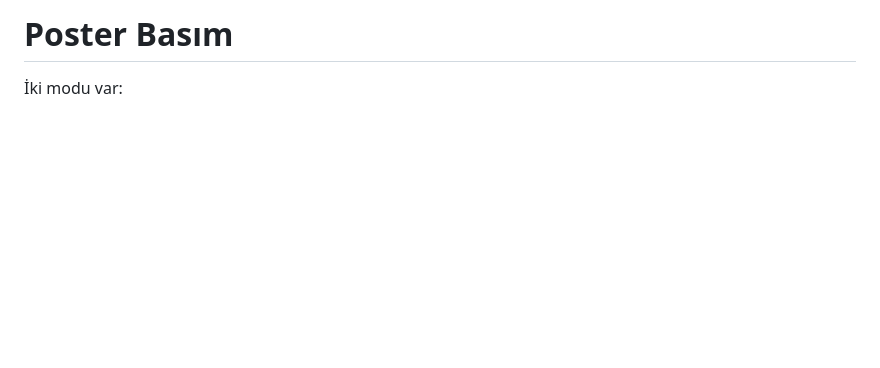
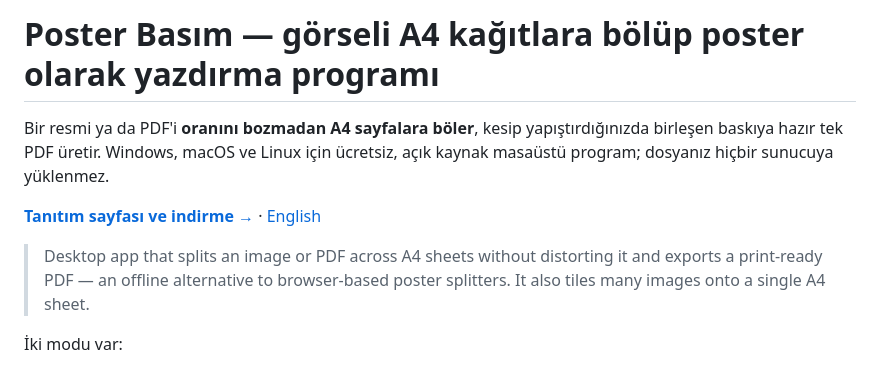
Before and after one commit to mustafasneu/poster-basim, a Markdown page: README.md, the part around the change. Rendered like a GitHub page; blank space fills up the shorter version.

Commit message:
README basligi ve girisi arama ifadeleriyle hizalandi
"Poster Basim" tek basina kimsenin aradigi bir ifade degil. Baslik
ve giris paragrafi insanlarin gercekte aradigi soze cevrildi, tanitim
sayfasina bag verildi, uluslararasi arama icin bir cumlelik Ingilizce
ozet eklendi.

Co-Authored-By: Claude Opus 5 <noreply@anthropic.com>

```diff
--- a/README.md
+++ b/README.md
@@ -1,4 +1,15 @@
-# Poster Basım
+# Poster Basım — görseli A4 kağıtlara bölüp poster olarak yazdırma programı
+
+Bir resmi ya da PDF'i **oranını bozmadan A4 sayfalara böler**, kesip yapıştırdığınızda
+birleşen baskıya hazır tek PDF üretir. Windows, macOS ve Linux için ücretsiz, açık kaynak
+masaüstü program; dosyanız hiçbir sunucuya yüklenmez.
+
+**[Tanıtım sayfası ve indirme →](https://mustafasneu.github.io/poster-basim/)** ·
+[English](https://mustafasneu.github.io/poster-basim/en/)
+
+> Desktop app that splits an image or PDF across A4 sheets without distorting it and
+> exports a print-ready PDF — an offline alternative to browser-based poster splitters.
+> It also tiles many images onto a single A4 sheet.
 
 İki modu var:
 
```
